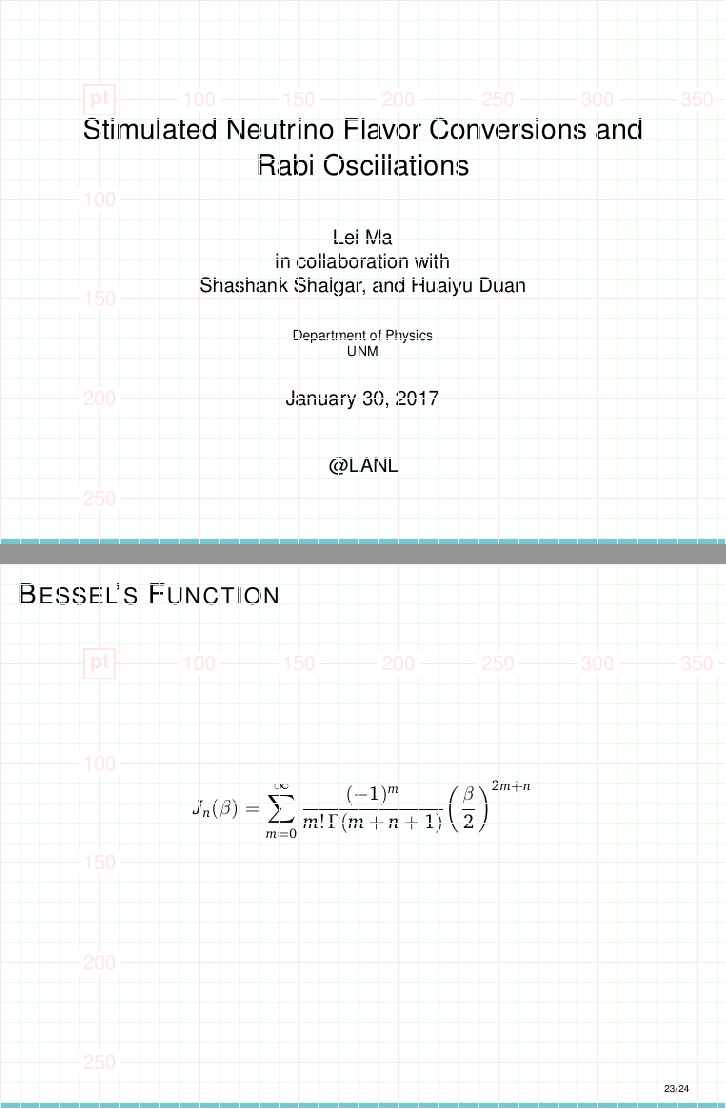
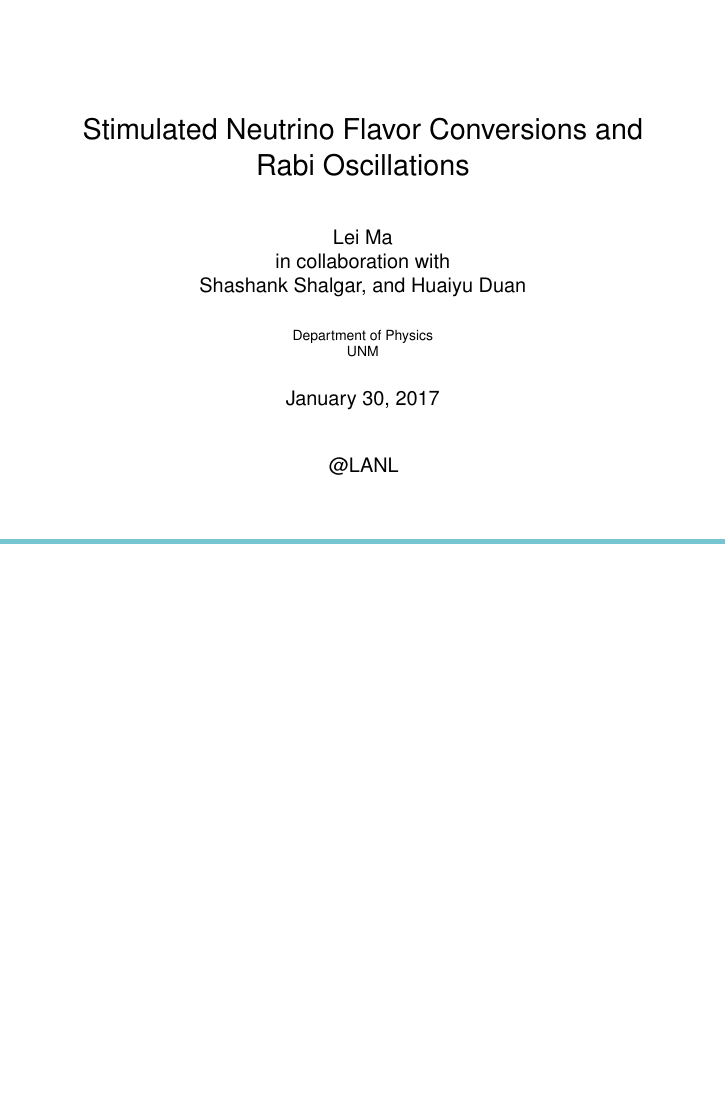
Before and after one commit to emptymalei/neutrino-rabi-oscillations-talks, LaTeX slides (lanl/lanl-slides.tex): pages 1 and 92 of 93 before the commit and page 1 of 93 after it, the two joined at a grey line, the shorter picture padded with empty space. Compiled offline with pdfLaTeX.

Commit message:
Updates from ShareLaTeX

```diff
--- a/lanl/lanl-slides.tex
+++ b/lanl/lanl-slides.tex
@@ -38,7 +38,7 @@
 ]{textpos}
 
 %%%%% eso-pic package that set up a grid system for the slides BEGIN
-\usepackage[texcoord,grid,gridcolor=red!10,subgridcolor=green!10,gridunit=pt]{eso-pic}
+% \usepackage[texcoord,grid,gridcolor=red!10,subgridcolor=green!10,gridunit=pt]{eso-pic}
 % grid,gridcolor=red!20,subgridcolor=green!20,gridunit=pt
 %%%%% eso-pic package that set up a grid system for the slides END
 
```
Also changed, not shown: lanl/lanl-slides.pdf.
